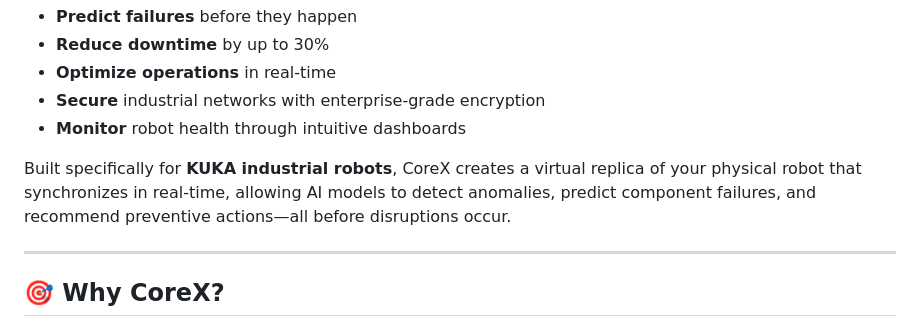
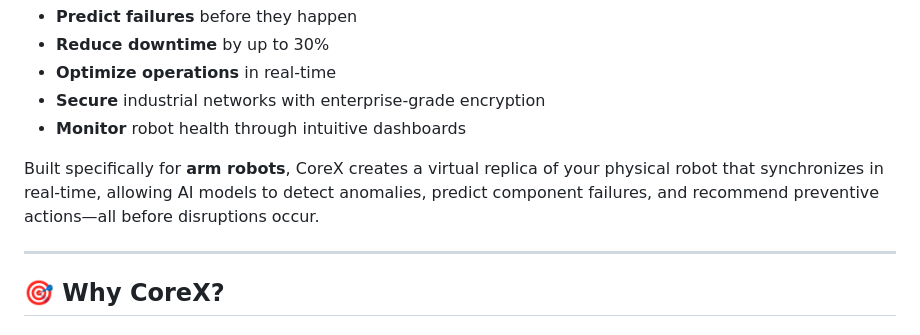
Before and after one commit to AMRAli-AG/coreX, a Markdown page: README.md, the part around the change. Rendered like a GitHub page.

Commit message:
Update README to reflect arm robots instead of KUKA

```diff
--- a/README.md
+++ b/README.md
@@ -27,7 +27,7 @@
 - **Secure** industrial networks with enterprise-grade encryption
 - **Monitor** robot health through intuitive dashboards
 
-Built specifically for **KUKA industrial robots**, CoreX creates a virtual replica of your physical robot that synchronizes in real-time, allowing AI models to detect anomalies, predict component failures, and recommend preventive actions—all before disruptions occur.
+Built specifically for **arm robots**, CoreX creates a virtual replica of your physical robot that synchronizes in real-time, allowing AI models to detect anomalies, predict component failures, and recommend preventive actions—all before disruptions occur.
 
 ---
 
```
